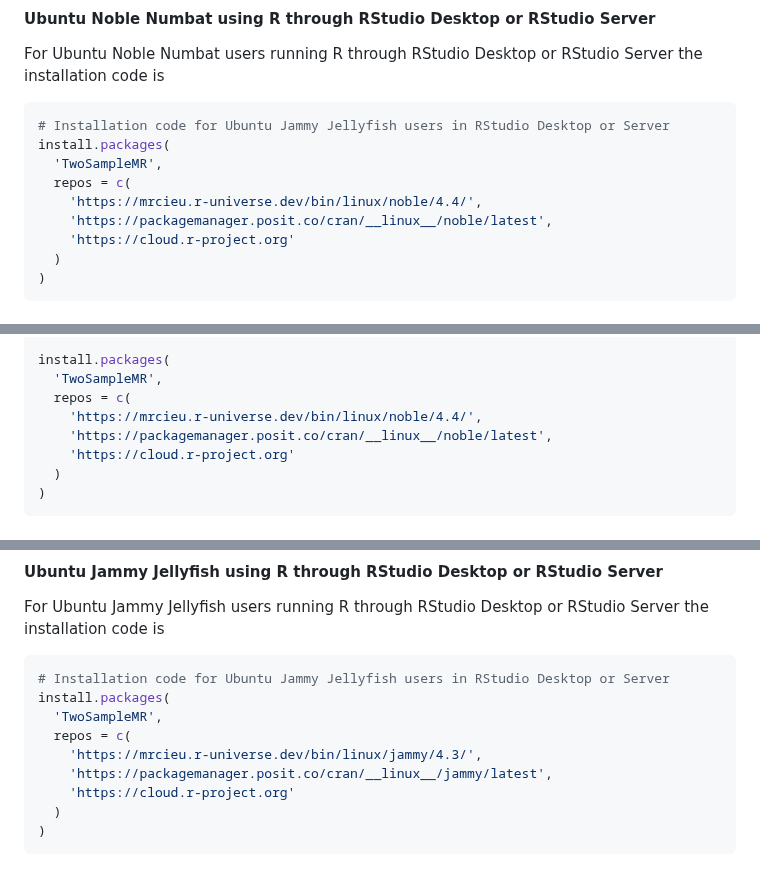
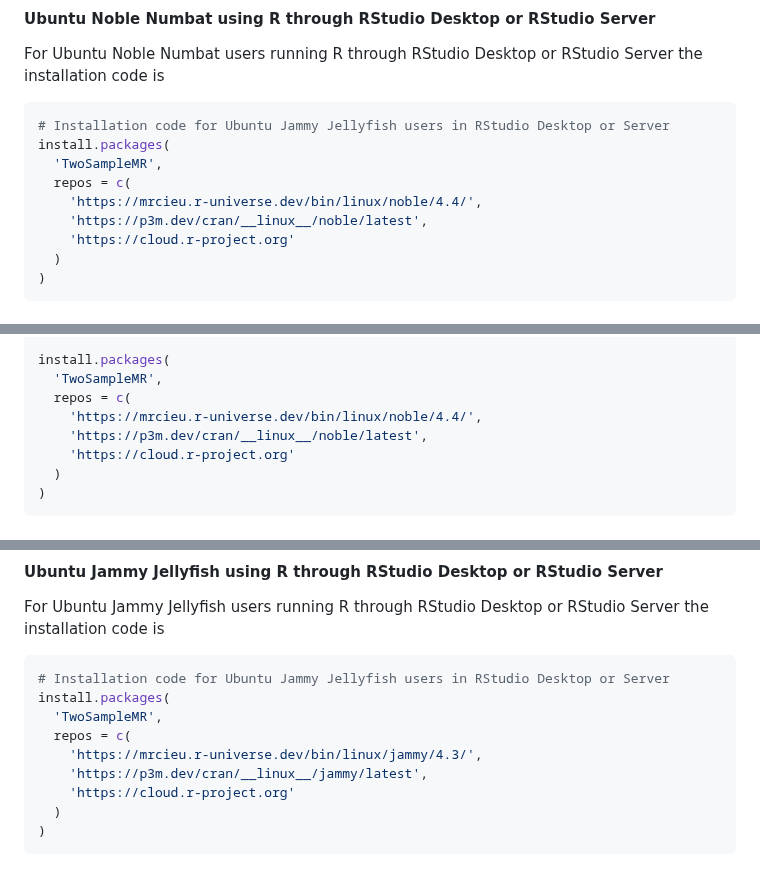
Before and after one commit to MRCIEU/mrcieu.r-universe.dev, a Markdown page: README.md, 3 parts joined by grey strips. Rendered like a GitHub page.

Commit message:
Amend packagemanager.posit.co URLs to p3m.dev

```diff
--- a/README.md
+++ b/README.md
@@ -37,7 +37,7 @@ install.packages(
   'TwoSampleMR',
   repos = c(
     'https://mrcieu.r-universe.dev/bin/linux/noble/4.4/',
-    'https://packagemanager.posit.co/cran/__linux__/noble/latest',
+    'https://p3m.dev/cran/__linux__/noble/latest',
     'https://cloud.r-project.org'
   )
 )
@@ -62,7 +62,7 @@ install.packages(
   'TwoSampleMR',
   repos = c(
     'https://mrcieu.r-universe.dev/bin/linux/noble/4.4/',
-    'https://packagemanager.posit.co/cran/__linux__/noble/latest',
+    'https://p3m.dev/cran/__linux__/noble/latest',
     'https://cloud.r-project.org'
   )
 )
@@ -80,7 +80,7 @@ install.packages(
   'TwoSampleMR',
   repos = c(
     'https://mrcieu.r-universe.dev/bin/linux/jammy/4.3/',
-    'https://packagemanager.posit.co/cran/__linux__/jammy/latest',
+    'https://p3m.dev/cran/__linux__/jammy/latest',
     'https://cloud.r-project.org'
   )
 )
```
Also changed, not shown: other parts of README.md (+1 -1 lines).
